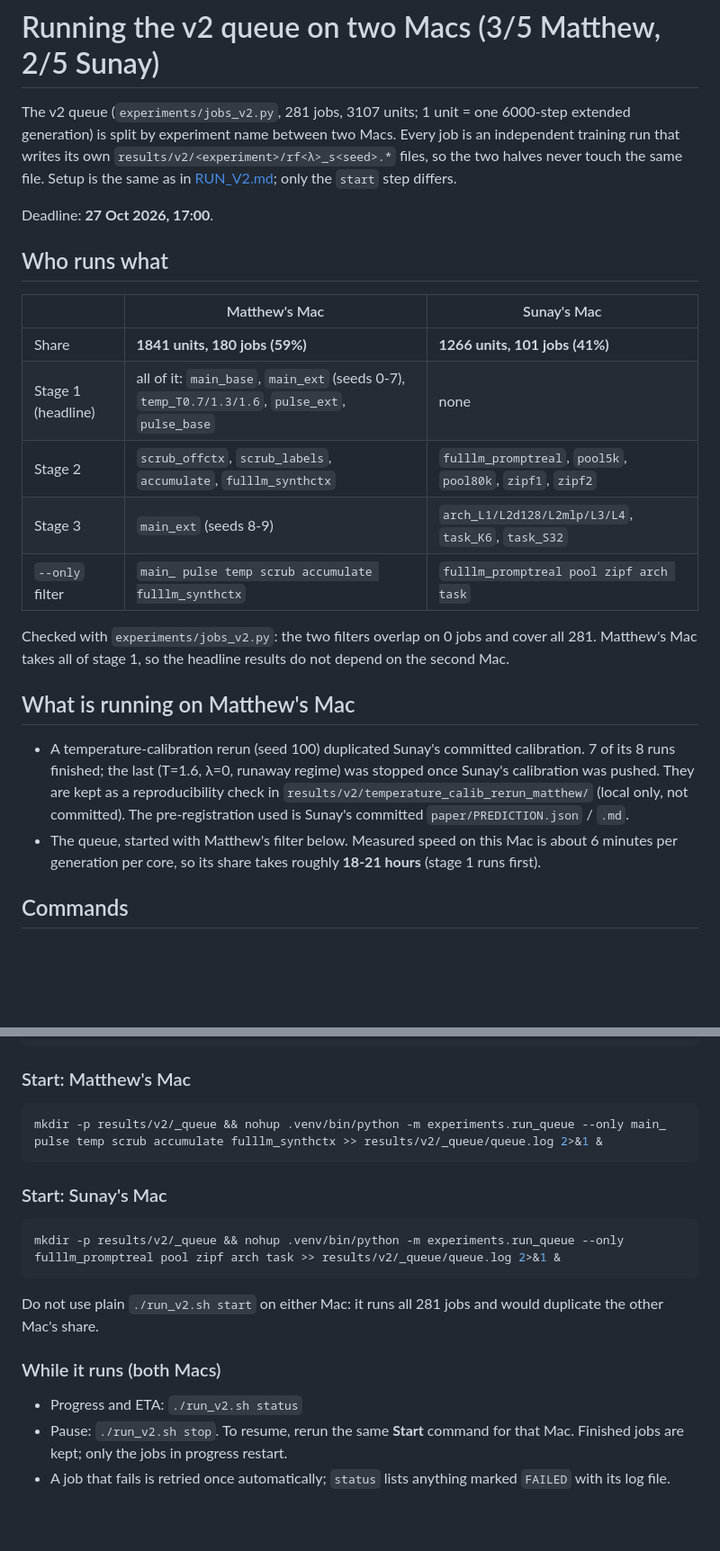
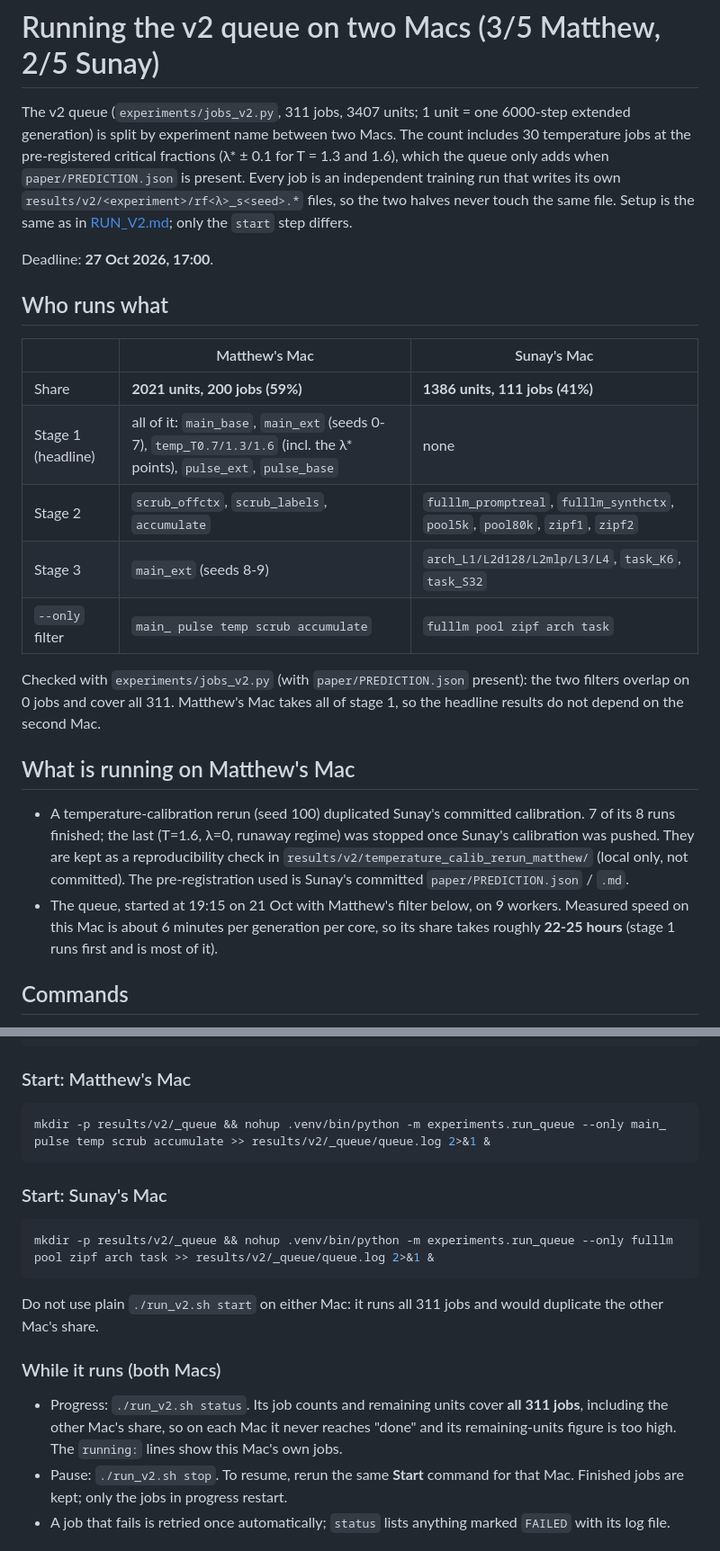
Before and after one commit to sunay777/NLP_Project1, a Markdown page: RUN_SPLIT.md, 2 parts joined by grey strips. Shown at 90% size. GitHub-like rendering; blank space fills up the shorter version.

Commit message:
RUN_SPLIT.md: rebalance to 3/5 after the pre-registration added 30 jobs
With paper/PREDICTION.json present the queue adds 30 temperature jobs at the
lambda* points (311 jobs, 3407 units), which put Matthew's share at 63%.
Moved fulllm_synthctx to Sunay: Matthew 2021 units (59%), Sunay 1386 (41%),
still disjoint and complete. Notes that status counts both Macs' jobs.

````diff
--- a/RUN_SPLIT.md
+++ b/RUN_SPLIT.md
@@ -1,7 +1,9 @@
 # Running the v2 queue on two Macs (3/5 Matthew, 2/5 Sunay)
 
-The v2 queue (`experiments/jobs_v2.py`, 281 jobs, 3107 units; 1 unit = one 6000-step
-extended generation) is split by experiment name between two Macs. Every job is an
+The v2 queue (`experiments/jobs_v2.py`, 311 jobs, 3407 units; 1 unit = one 6000-step
+extended generation) is split by experiment name between two Macs. The count includes
+30 temperature jobs at the pre-registered critical fractions (λ* ± 0.1 for T = 1.3 and
+1.6), which the queue only adds when `paper/PREDICTION.json` is present. Every job is an
 independent training run that writes its own `results/v2/<experiment>/rf<λ>_s<seed>.*`
 files, so the two halves never touch the same file. Setup is the same as in
 [RUN_V2.md](RUN_V2.md); only the `start` step differs.
@@ -12,13 +14,14 @@ Deadline: **27 Oct 2026, 17:00**.
 
 | | Matthew's Mac | Sunay's Mac |
 |---|---|---|
-| Share | **1841 units, 180 jobs (59%)** | **1266 units, 101 jobs (41%)** |
-| Stage 1 (headline) | all of it: `main_base`, `main_ext` (seeds 0-7), `temp_T0.7/1.3/1.6`, `pulse_ext`, `pulse_base` | none |
-| Stage 2 | `scrub_offctx`, `scrub_labels`, `accumulate`, `fulllm_synthctx` | `fulllm_promptreal`, `pool5k`, `pool80k`, `zipf1`, `zipf2` |
+| Share | **2021 units, 200 jobs (59%)** | **1386 units, 111 jobs (41%)** |
+| Stage 1 (headline) | all of it: `main_base`, `main_ext` (seeds 0-7), `temp_T0.7/1.3/1.6` (incl. the λ* points), `pulse_ext`, `pulse_base` | none |
+| Stage 2 | `scrub_offctx`, `scrub_labels`, `accumulate` | `fulllm_promptreal`, `fulllm_synthctx`, `pool5k`, `pool80k`, `zipf1`, `zipf2` |
 | Stage 3 | `main_ext` (seeds 8-9) | `arch_L1/L2d128/L2mlp/L3/L4`, `task_K6`, `task_S32` |
-| `--only` filter | `main_ pulse temp scrub accumulate fulllm_synthctx` | `fulllm_promptreal pool zipf arch task` |
+| `--only` filter | `main_ pulse temp scrub accumulate` | `fulllm pool zipf arch task` |
 
-Checked with `experiments/jobs_v2.py`: the two filters overlap on 0 jobs and cover all 281.
+Checked with `experiments/jobs_v2.py` (with `paper/PREDICTION.json` present): the two
+filters overlap on 0 jobs and cover all 311.
 Matthew's Mac takes all of stage 1, so the headline results do not depend on the second Mac.
 
 ## What is running on Matthew's Mac
@@ -28,9 +31,9 @@ Matthew's Mac takes all of stage 1, so the headline results do not depend on the
   Sunay's calibration was pushed. They are kept as a reproducibility check in
   `results/v2/temperature_calib_rerun_matthew/` (local only, not committed).
   The pre-registration used is Sunay's committed `paper/PREDICTION.json` / `.md`.
-- The queue, started with Matthew's filter below. Measured speed on this Mac is about
-  6 minutes per generation per core, so its share takes roughly **18-21 hours**
-  (stage 1 runs first).
+- The queue, started at 19:15 on 21 Oct with Matthew's filter below, on 9 workers.
+  Measured speed on this Mac is about 6 minutes per generation per core, so its share
+  takes roughly **22-25 hours** (stage 1 runs first and is most of it).
 
 ## Commands
 
@@ -59,21 +62,23 @@ pgrep -fl experiments.run_queue
 ### Start: Matthew's Mac
 
 ```bash
-mkdir -p results/v2/_queue && nohup .venv/bin/python -m experiments.run_queue --only main_ pulse temp scrub accumulate fulllm_synthctx >> results/v2/_queue/queue.log 2>&1 &
+mkdir -p results/v2/_queue && nohup .venv/bin/python -m experiments.run_queue --only main_ pulse temp scrub accumulate >> results/v2/_queue/queue.log 2>&1 &
 ```
 
 ### Start: Sunay's Mac
 
 ```bash
-mkdir -p results/v2/_queue && nohup .venv/bin/python -m experiments.run_queue --only fulllm_promptreal pool zipf arch task >> results/v2/_queue/queue.log 2>&1 &
+mkdir -p results/v2/_queue && nohup .venv/bin/python -m experiments.run_queue --only fulllm pool zipf arch task >> results/v2/_queue/queue.log 2>&1 &
 ```
 
-Do not use plain `./run_v2.sh start` on either Mac: it runs all 281 jobs and would
+Do not use plain `./run_v2.sh start` on either Mac: it runs all 311 jobs and would
 duplicate the other Mac's share.
 
 ### While it runs (both Macs)
 
-- Progress and ETA: `./run_v2.sh status`
+- Progress: `./run_v2.sh status`. Its job counts and remaining units cover **all 311
+  jobs**, including the other Mac's share, so on each Mac it never reaches "done" and its
+  remaining-units figure is too high. The `running:` lines show this Mac's own jobs.
 - Pause: `./run_v2.sh stop`. To resume, rerun the same **Start** command for that Mac.
   Finished jobs are kept; only the jobs in progress restart.
 - A job that fails is retried once automatically; `status` lists anything marked `FAILED`
````
